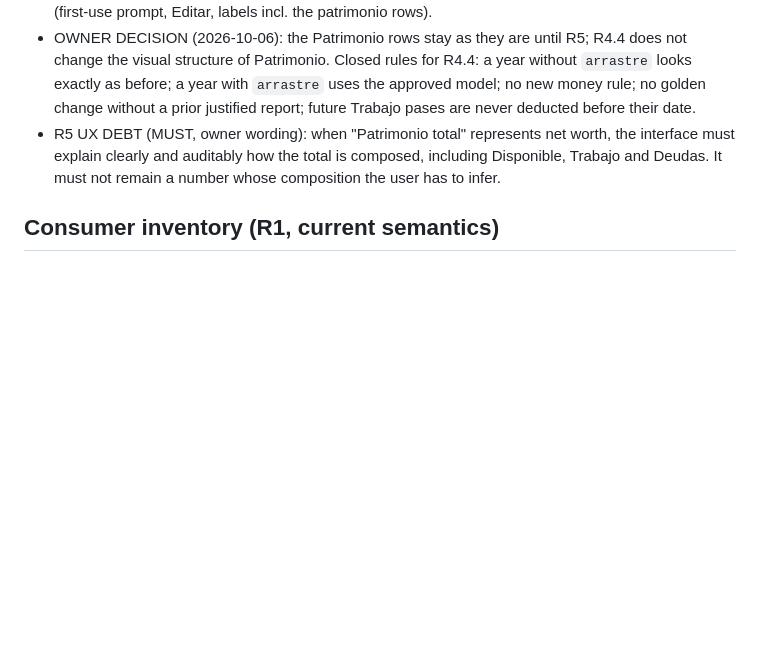
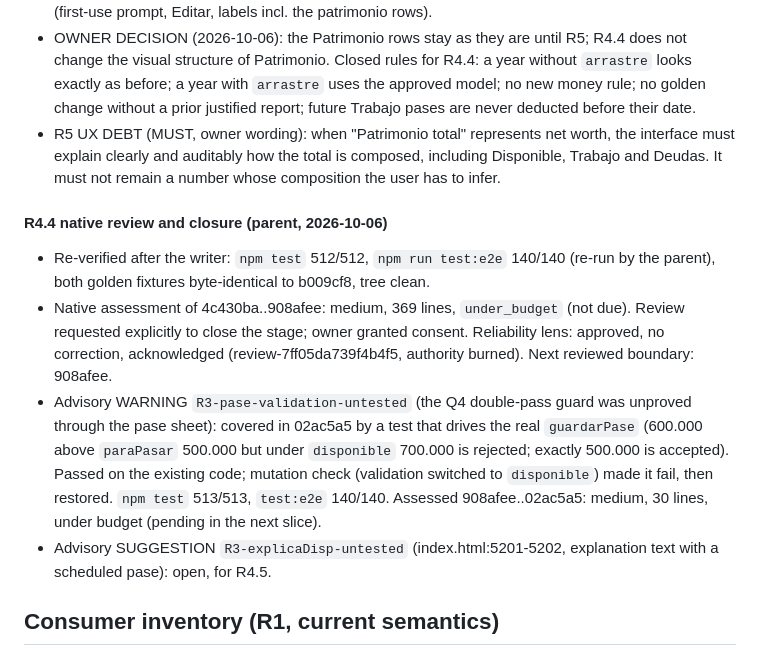
Before and after one commit to kibo-cloud/KF-kibfinanzas, a Markdown page: odd/tasks/repair-sprint-1.md, the part around the change. Rendered like a GitHub page; blank space fills up the shorter version.

Commit message:
r4.4: record native review outcome and closure

```diff
--- a/odd/tasks/repair-sprint-1.md
+++ b/odd/tasks/repair-sprint-1.md
@@ -443,6 +443,22 @@ implementation until the owner approves the design and answers Q1-Q15.
   explain clearly and auditably how the total is composed, including Disponible, Trabajo and Deudas. It
   must not remain a number whose composition the user has to infer.
 
+#### R4.4 native review and closure (parent, 2026-10-06)
+
+- Re-verified after the writer: `npm test` 512/512, `npm run test:e2e` 140/140 (re-run by the parent),
+  both golden fixtures byte-identical to b009cf8, tree clean.
+- Native assessment of 4c430ba..908afee: medium, 369 lines, `under_budget` (not due). Review requested
+  explicitly to close the stage; owner granted consent. Reliability lens: approved, no correction,
+  acknowledged (review-7ff05da739f4b4f5, authority burned). Next reviewed boundary: 908afee.
+- Advisory WARNING `R3-pase-validation-untested` (the Q4 double-pass guard was unproved through the pase
+  sheet): covered in 02ac5a5 by a test that drives the real `guardarPase` (600.000 above `paraPasar`
+  500.000 but under `disponible` 700.000 is rejected; exactly 500.000 is accepted). Passed on the
+  existing code; mutation check (validation switched to `disponible`) made it fail, then restored.
+  `npm test` 513/513, `test:e2e` 140/140. Assessed 908afee..02ac5a5: medium, 30 lines, under budget
+  (pending in the next slice).
+- Advisory SUGGESTION `R3-explicaDisp-untested` (index.html:5201-5202, explanation text with a scheduled
+  pase): open, for R4.5.
+
 ## Consumer inventory (R1, current semantics)
 
 Documentation of the CURRENT state (baseline `f3dbff3`; line numbers refer to index.html, which R1 does not touch). Guarded by `tests/inventario.test.js` (source of truth: `tests/inventario.data.js`). Semantics: registrado = every loaded amount; realizado = only ticked/paid; mixto = both; otro = editor/display/Trabajo ledger/false positive. Known bugs are listed as they behave today.
```
